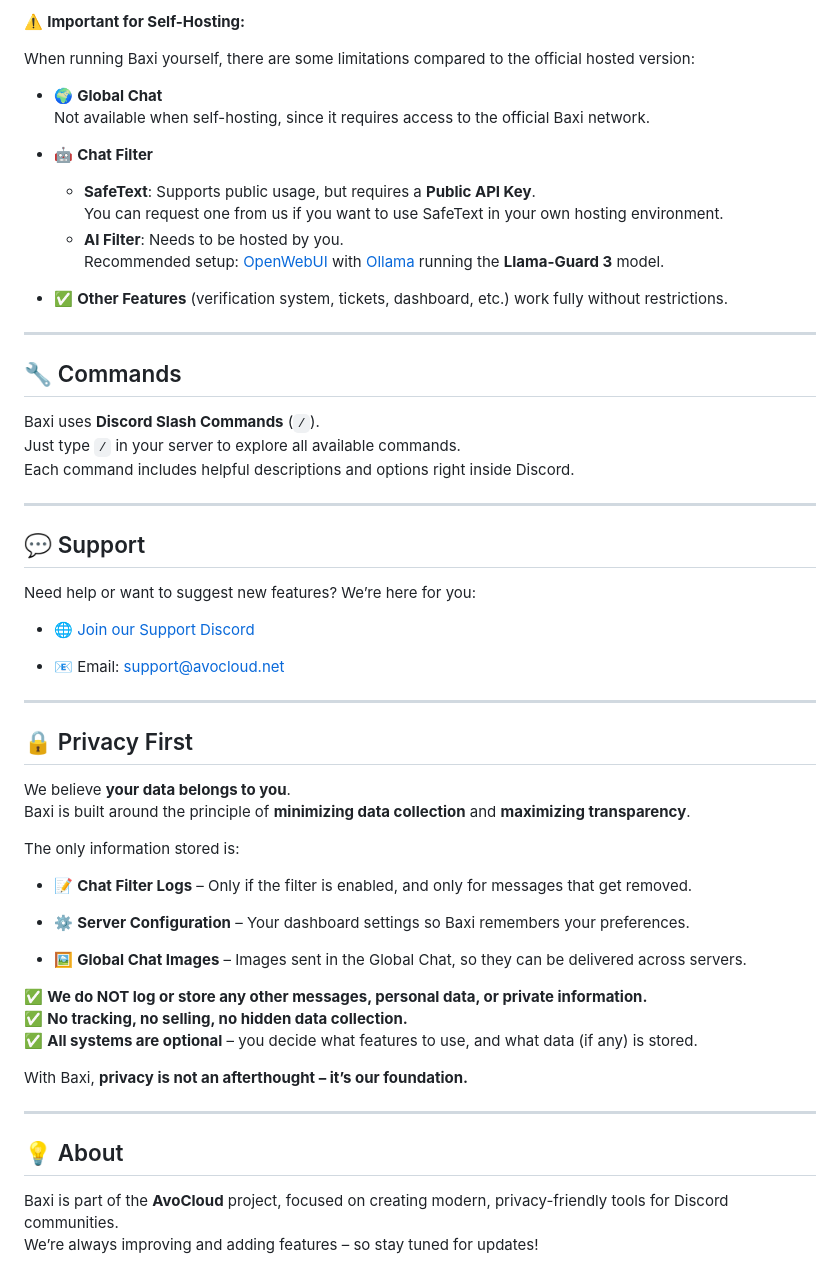
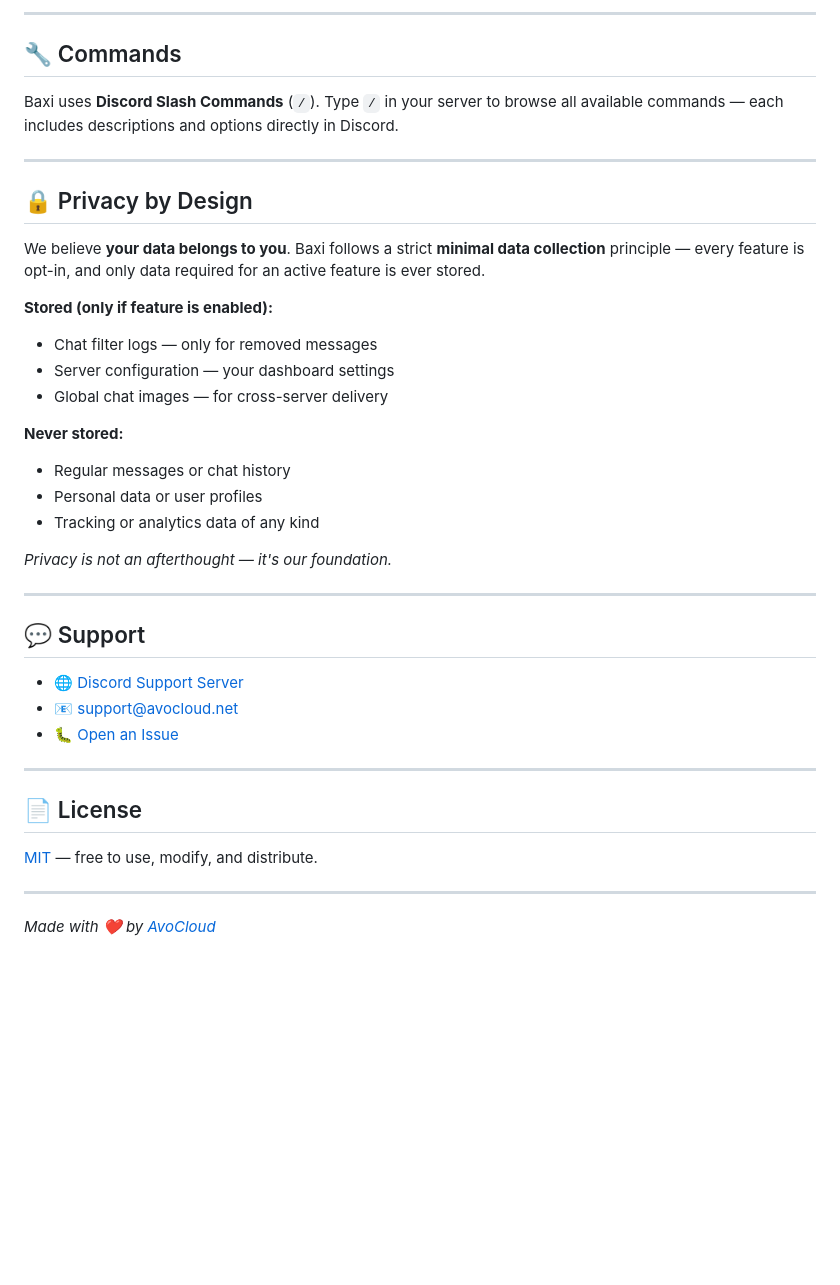
Before and after one commit to AvoCloud-net/Baxi, a Markdown page: readme.md, the part around one of its changes. Rendered like a GitHub page; blank space fills up the shorter version.

````diff
--- a/readme.md
+++ b/readme.md
@@ -66,67 +74,44 @@ pip install -r requirements.txt
 
-    ```
-
-
-⚠️ **Important for Self-Hosting:**
-
-When running Baxi yourself, there are some limitations compared to the official hosted version:
-
-- 🌍 **Global Chat**
-  Not available when self-hosting, since it requires access to the official Baxi network.
-
-- 🤖 **Chat Filter**
-  - **SafeText**: Supports public usage, but requires a **Public API Key**.
-    You can request one from us if you want to use SafeText in your own hosting environment.
-  - **AI Filter**: Needs to be hosted by you.
-    Recommended setup: [OpenWebUI](https://github.com/open-webui/open-webui) with [Ollama](https://ollama.ai/) running the **Llama-Guard 3** model.
-
-- ✅ **Other Features** (verification system, tickets, dashboard, etc.) work fully without restrictions.
-
-
-----------
+---
 
 ## 🔧 Commands
 
 Baxi uses **Discord Slash Commands** (`/`).
-Just type `/` in your server to explore all available commands.
-Each command includes helpful descriptions and options right inside Discord.
+Type `/` in your server to browse all available commands — each includes descriptions and options directly in Discord.
 
-----------
+---
+
+## 🔒 Privacy by Design
+
+We believe **your data belongs to you**.
+Baxi follows a strict **minimal data collection** principle — every feature is opt-in, and only data required for an active feature is ever stored.
+
+**Stored (only if feature is enabled):**
+- Chat filter logs — only for removed messages
+- Server configuration — your dashboard settings
+- Global chat images — for cross-server delivery
+
+**Never stored:**
+- Regular messages or chat history
+- Personal data or user profiles
+- Tracking or analytics data of any kind
+
+*Privacy is not an afterthought — it's our foundation.*
+
+---
 
 ## 💬 Support
 
-Need help or want to suggest new features? We’re here for you:
+- 🌐 [Discord Support Server](https://avocloud.net/discord/)
+- 📧 [support@avocloud.net](mailto:support@avocloud.net)
+- 🐛 [Open an Issue](https://github.com/AvoCloud-net/Baxi/issues)
 
--   🌐 [Join our Support Discord](https://avocloud.net/discord/)
+---
 
--   📧 Email: [support@avocloud.net](mailto:support@avocloud.net)
+## 📄 License
 
+[MIT](LICENSE) — free to use, modify, and distribute.
 
-----------
+---
 
-## 🔒 Privacy First
-
-We believe **your data belongs to you**.
-Baxi is built around the principle of **minimizing data collection** and **maximizing transparency**.
-
-The only information stored is:
-
--   📝 **Chat Filter Logs** – Only if the filter is enabled, and only for messages that get removed.
-
--   ⚙️ **Server Configuration** – Your dashboard settings so Baxi remembers your preferences.
-
--   🖼️ **Global Chat Images** – Images sent in the Global Chat, so they can be delivered across servers.
-
-
-✅ **We do NOT log or store any other messages, personal data, or private information.**
-✅ **No tracking, no selling, no hidden data collection.**
-✅ **All systems are optional** – you decide what features to use, and what data (if any) is stored.
-
-With Baxi, **privacy is not an afterthought – it’s our foundation.**
-
-----------
-
-## 💡 About
-
-Baxi is part of the **AvoCloud** project, focused on creating modern, privacy-friendly tools for Discord communities.
-We’re always improving and adding features – so stay tuned for updates!
+*Made with ❤️ by [AvoCloud](https://avocloud.net)*
````
Also changed, not shown: other parts of readme.md (+43 -35 lines).
